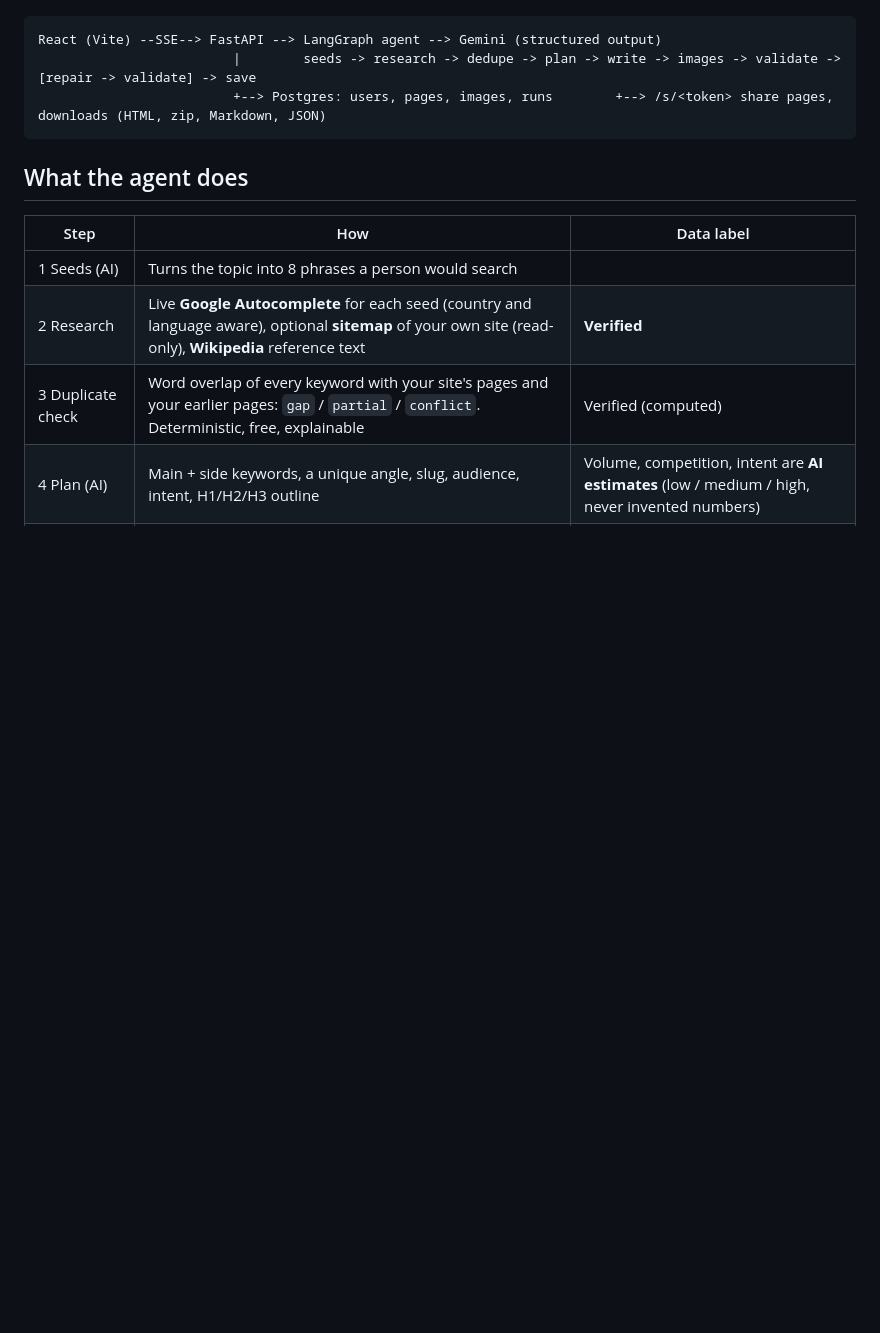
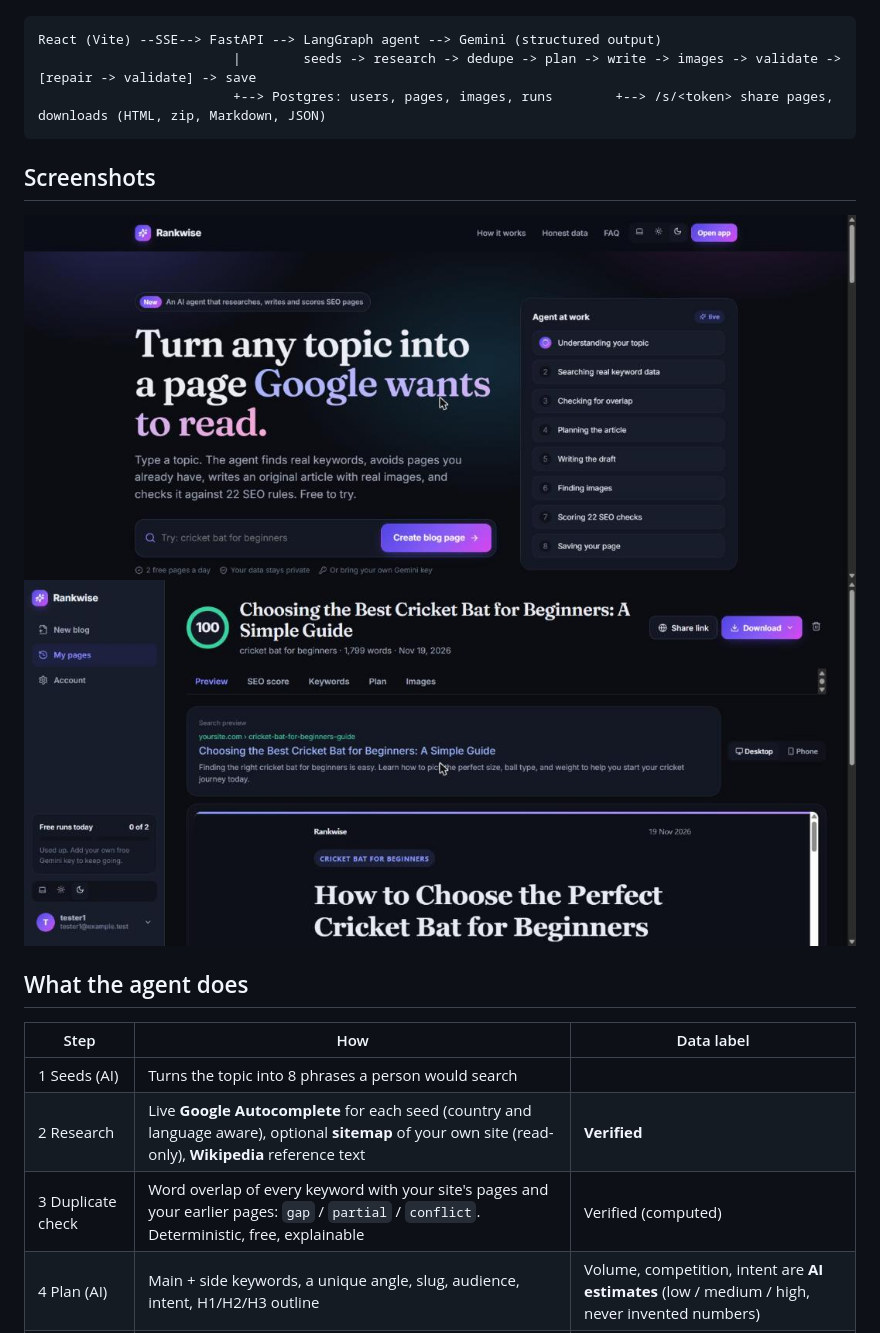
Before and after one commit to Santhosh0619/ai-seo-blog-agent, a Markdown page: README.md, the part around the change. GitHub-like rendering; pictures changed too: docs/screenshots/landing.jpg (added), docs/screenshots/result.jpg (added); blank space fills up the shorter version.

````diff
--- a/README.md
+++ b/README.md
@@ -9,6 +9,10 @@ React (Vite) --SSE--> FastAPI --> LangGraph agent --> Gemini (structured output)
                          |        seeds -> research -> dedupe -> plan -> write -> images -> validate -> [repair -> validate] -> save
                          +--> Postgres: users, pages, images, runs        +--> /s/<token> share pages, downloads (HTML, zip, Markdown, JSON)
 ```
+
+## Screenshots
+![Landing page](docs/screenshots/landing.jpg)
+![A finished page with its SEO score and preview](docs/screenshots/result.jpg)
 
 ## What the agent does
 | Step | How | Data label |
````
Also changed, not shown: 5 other files.
